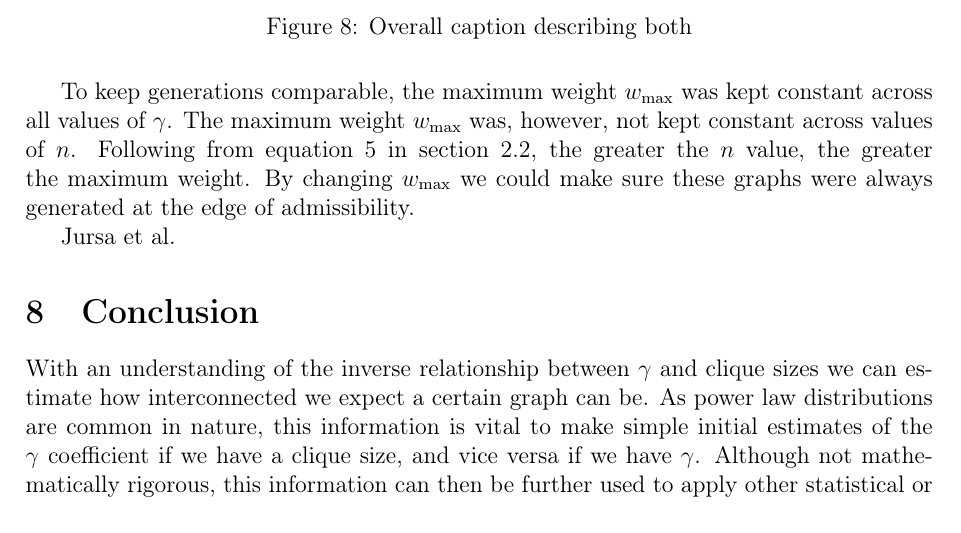
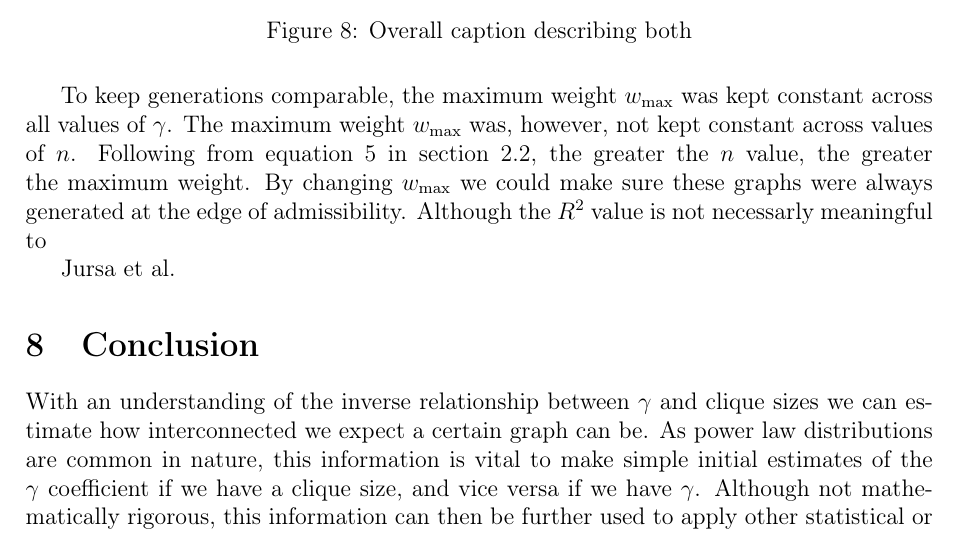
Before and after one commit to informatiky/LaTeX, a LaTeX document (Extended Essay/Johannes - Mathematics Extended Essay - Probabilistic method.tex): part of page 18 of 19, cut so that both start at the same text. Compiled offline with pdfLaTeX.

Commit message:
Auto-commit: 2026-09-13 20:34:03

```diff
--- a/Extended Essay/Johannes - Mathematics Extended Essay - Probabilistic method.tex
+++ b/Extended Essay/Johannes - Mathematics Extended Essay - Probabilistic method.tex
@@ -878,7 +878,7 @@ Although not doing so perfectly, this point is also the vertex of a quadratic eq
 \label{fig:both}
 \end{figure}
 
-To keep generations comparable, the maximum weight \(w_{\text{max}}\) was kept constant across all values of \(\gamma\). The maximum weight \(w_{\text{max}}\) was, however, not kept constant across values of \(n\). Following from equation \ref{eq:wmax-leq-T} in section \ref{sec:scale-free-networks}, the greater the \(n\) value, the greater the maximum weight. By changing \(w_{\text{max}}\) we could make sure these graphs were always generated at the edge of admissibility.
+To keep generations comparable, the maximum weight \(w_{\text{max}}\) was kept constant across all values of \(\gamma\). The maximum weight \(w_{\text{max}}\) was, however, not kept constant across values of \(n\). Following from equation \ref{eq:wmax-leq-T} in section \ref{sec:scale-free-networks}, the greater the \(n\) value, the greater the maximum weight. By changing \(w_{\text{max}}\) we could make sure these graphs were always generated at the edge of admissibility. Although the \(R^2\) value is not necessarly meaningful to
 
 
 
```
Also changed, not shown: 1 other file.
